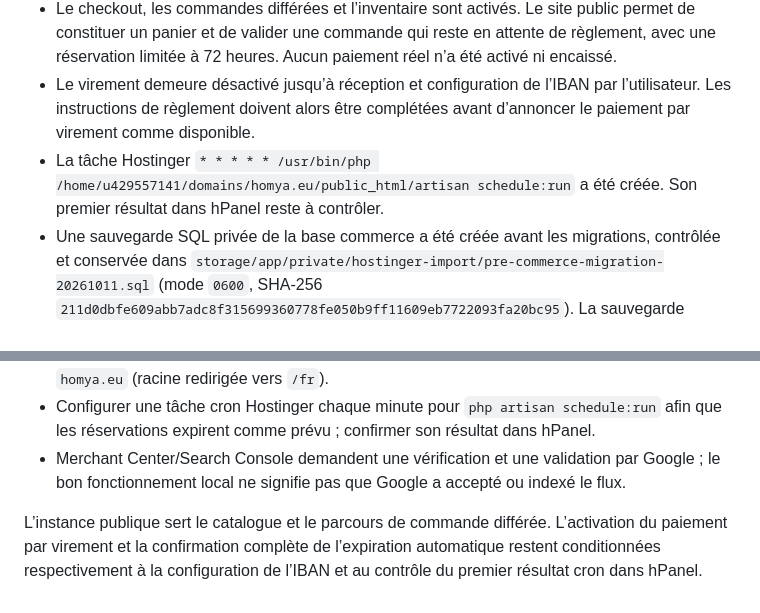
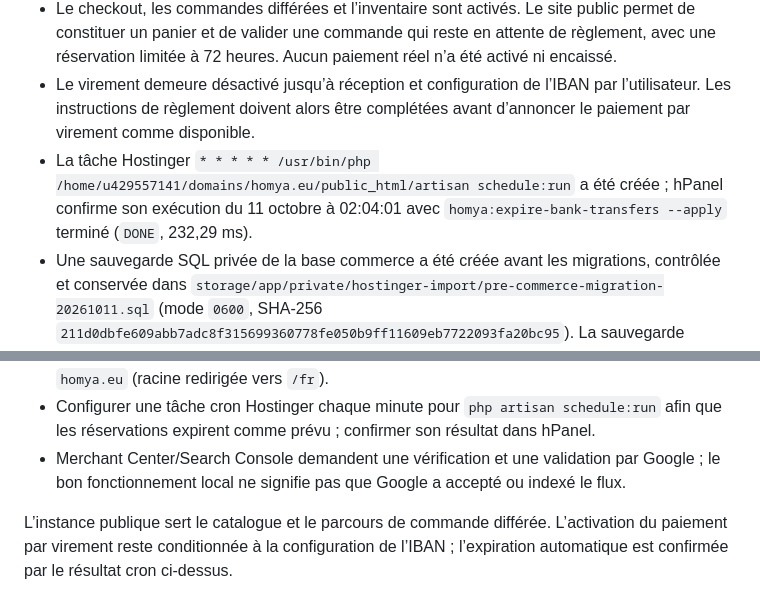
Before and after one commit to homya47/HOMYA, a Markdown page: docs/DEPLOIEMENT-HOSTINGER-CATALOGUE.md, 2 parts joined by grey strips. Drawn GitHub-style.

Commit message:
docs: confirm Hostinger scheduler execution

```diff
--- a/docs/DEPLOIEMENT-HOSTINGER-CATALOGUE.md
+++ b/docs/DEPLOIEMENT-HOSTINGER-CATALOGUE.md
@@ -9,7 +9,7 @@ Ce guide prépare l’instance Hostinger `homya.eu` à partir des sources HOMYA
 - L’inventaire contient 3 709 références vendables, 3 709 000 unités déclarées et aucune réservation initiale. Les clés étrangères des messages et expéditions ont été vérifiées.
 - Le checkout, les commandes différées et l’inventaire sont activés. Le site public permet de constituer un panier et de valider une commande qui reste en attente de règlement, avec une réservation limitée à 72 heures. Aucun paiement réel n’a été activé ni encaissé.
 - Le virement demeure désactivé jusqu’à réception et configuration de l’IBAN par l’utilisateur. Les instructions de règlement doivent alors être complétées avant d’annoncer le paiement par virement comme disponible.
-- La tâche Hostinger `* * * * * /usr/bin/php /home/u429557141/domains/homya.eu/public_html/artisan schedule:run` a été créée. Son premier résultat dans hPanel reste à contrôler.
+- La tâche Hostinger `* * * * * /usr/bin/php /home/u429557141/domains/homya.eu/public_html/artisan schedule:run` a été créée ; hPanel confirme son exécution du 11 octobre à 02:04:01 avec `homya:expire-bank-transfers --apply` terminé (`DONE`, 232,29 ms).
 - Une sauvegarde SQL privée de la base commerce a été créée avant les migrations, contrôlée et conservée dans `storage/app/private/hostinger-import/pre-commerce-migration-20261011.sql` (mode `0600`, SHA-256 `211d0dbfe609abb7adc8f315699360778fe050b9ff11609eb7722093fa20bc95`). La sauvegarde complète déclenchée dans hPanel était encore indiquée « En cours » lors du dernier contrôle.
 
 ## État vérifié
@@ -83,4 +83,4 @@ La commande refuse de remplacer un inventaire ou des commandes existants. Vérif
 - Configurer une tâche cron Hostinger chaque minute pour `php artisan schedule:run` afin que les réservations expirent comme prévu ; confirmer son résultat dans hPanel.
 - Merchant Center/Search Console demandent une vérification et une validation par Google ; le bon fonctionnement local ne signifie pas que Google a accepté ou indexé le flux.
 
-L’instance publique sert le catalogue et le parcours de commande différée. L’activation du paiement par virement et la confirmation complète de l’expiration automatique restent conditionnées respectivement à la configuration de l’IBAN et au contrôle du premier résultat cron dans hPanel.
+L’instance publique sert le catalogue et le parcours de commande différée. L’activation du paiement par virement reste conditionnée à la configuration de l’IBAN ; l’expiration automatique est confirmée par le résultat cron ci-dessus.
```
